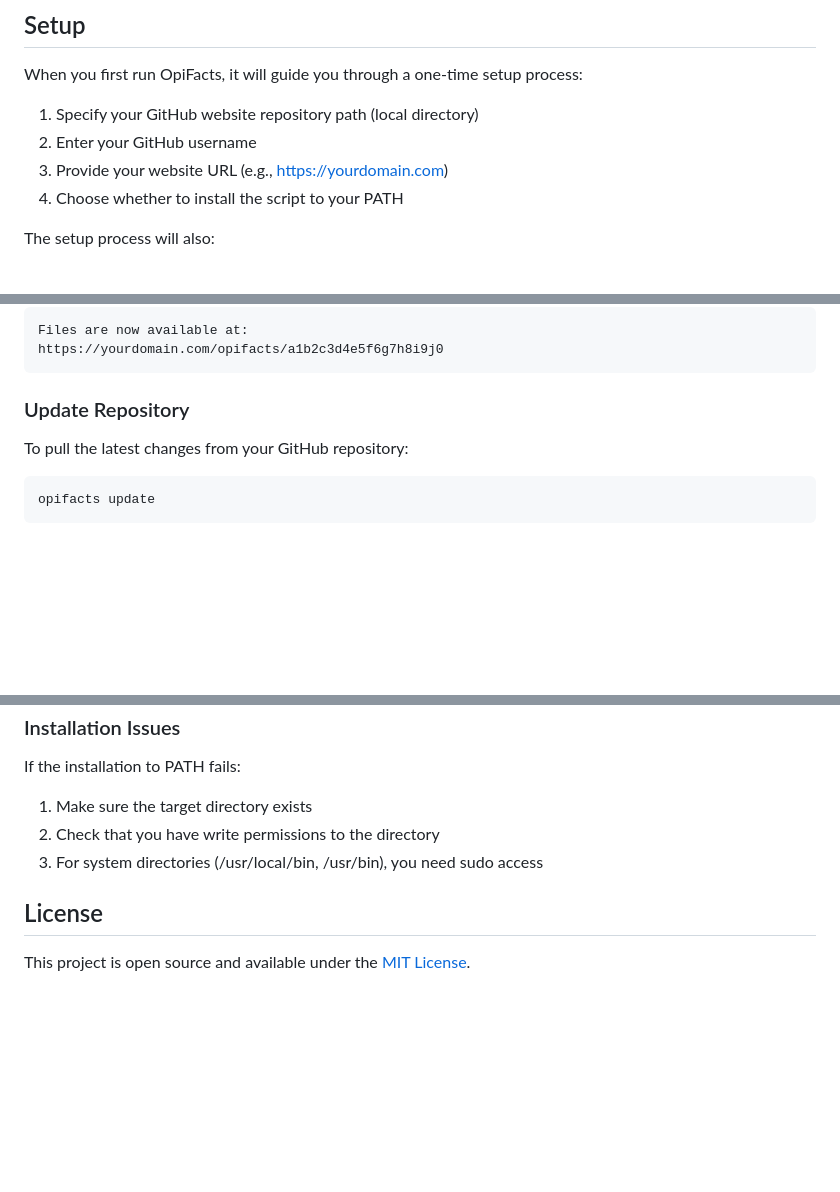
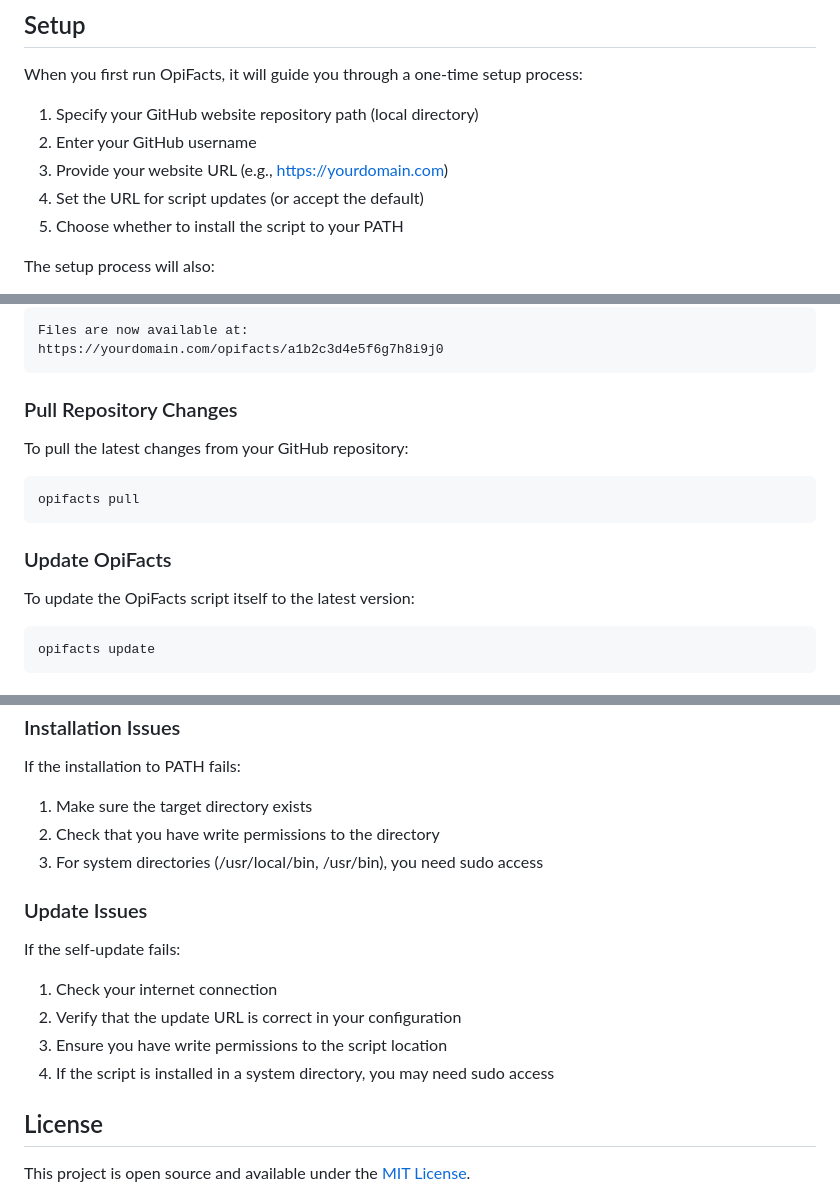
Before and after one commit to AbeNaws/opifacts, a Markdown page: README.md, 3 parts joined by grey strips. Drawn GitHub-style; blank space fills up the shorter version.

````diff
--- a/README.md
+++ b/README.md
@@ -60,7 +61,8 @@ When you first run OpiFacts, it will guide you through a one-time setup process:
 1. Specify your GitHub website repository path (local directory)
 2. Enter your GitHub username
 3. Provide your website URL (e.g., https://yourdomain.com)
-4. Choose whether to install the script to your PATH
+4. Set the URL for script updates (or accept the default)
+5. Choose whether to install the script to your PATH
 
 The setup process will also:
 - Create an "opifacts" folder in your repository (if it doesn't exist)
@@ -89,9 +91,17 @@ Files are now available at:
 https://yourdomain.com/opifacts/a1b2c3d4e5f6g7h8i9j0
 ```
 
-### Update Repository
+### Pull Repository Changes
 
 To pull the latest changes from your GitHub repository:
+
+```bash
+opifacts pull
+```
+
+### Update OpiFacts
+
+To update the OpiFacts script itself to the latest version:
 
 ```bash
 opifacts update
@@ -148,6 +160,15 @@ If the installation to PATH fails:
 2. Check that you have write permissions to the directory
 3. For system directories (/usr/local/bin, /usr/bin), you need sudo access
 
+### Update Issues
+
+If the self-update fails:
+
+1. Check your internet connection
+2. Verify that the update URL is correct in your configuration
+3. Ensure you have write permissions to the script location
+4. If the script is installed in a system directory, you may need sudo access
+
 ## License
 
 This project is open source and available under the [MIT License](LICENSE).
````
Also changed, not shown: other parts of README.md (+3 -0 lines).
